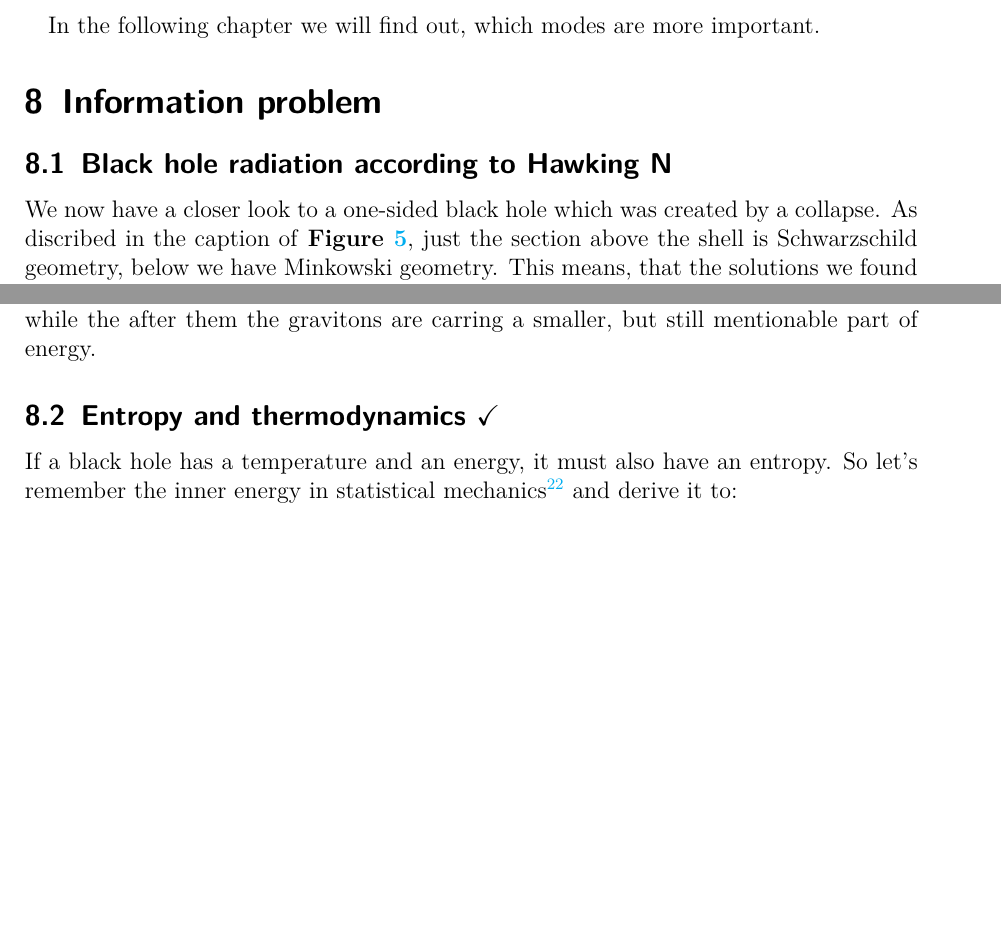
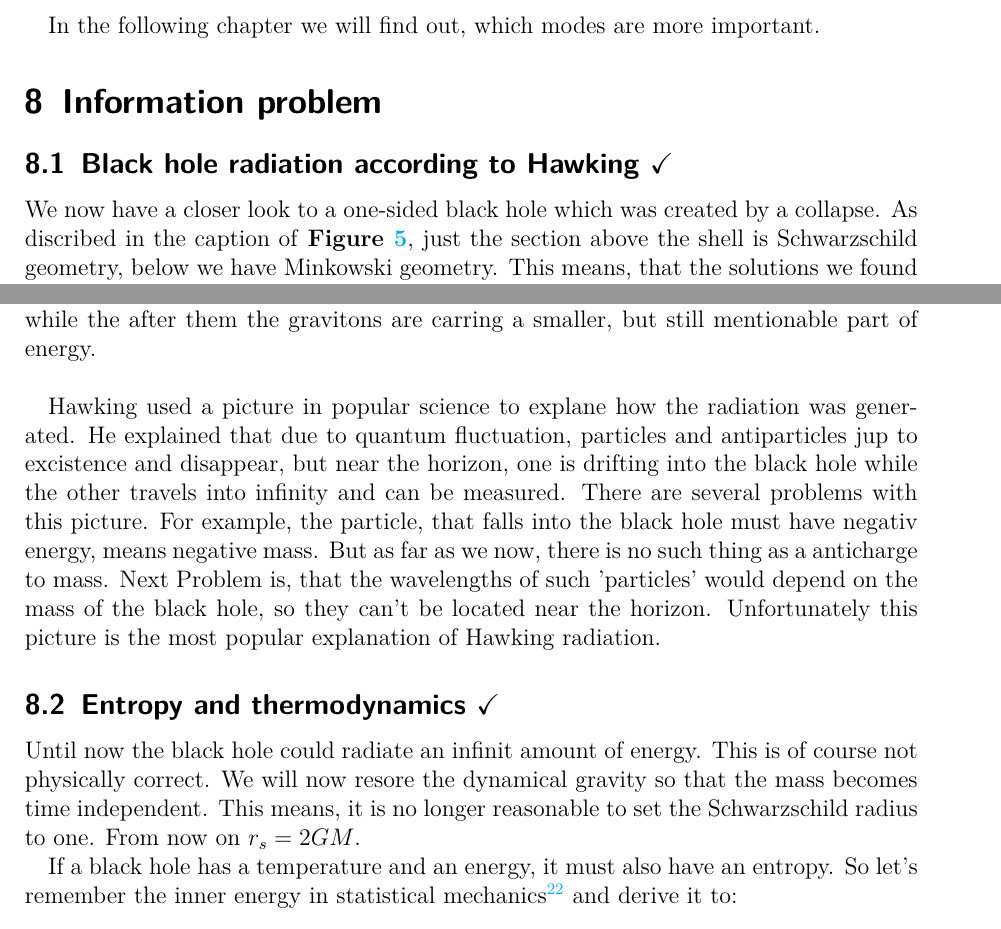
Before and after one commit to TamiSze/Bachelorarbeit, a LaTeX document (MeineBA/main.tex, which reads MeineBA/entropy.tex, MeineBA/radiation.tex): two parts of pages 26 and 28 of 31, joined at a grey line, cut so that both start at the same text, the shorter picture padded with empty space. Compiled offline with pdfLaTeX.

Commit message:
radiation chapter ist fertig

```diff
--- a/MeineBA/entropy.tex
+++ b/MeineBA/entropy.tex
@@ -1,4 +1,6 @@
 \subsection{Entropy and thermodynamics \checkmark}
+	Until now the black hole could radiate an infinit amount of energy. This is of course not physically correct. We will now resore the dynamical gravity so that the mass becomes time independent. This means, it is no longer reasonable to set the Schwarzschild radius to one. From now on $r_s= 2GM$.
+
 	If a black hole has a temperature and an energy, it must also have an entropy. So let's remember the inner energy in statistical mechanics\footnote{$\diff E =
 	T \diff S - p \diff V + \mu \diff N$} and derive it to:
 		\begin{equation}
--- a/MeineBA/radiation.tex
+++ b/MeineBA/radiation.tex
@@ -1,4 +1,4 @@
-\subsection{Black hole radiation according to Hawking N}
+\subsection{Black hole radiation according to Hawking \checkmark}
 	We now have a closer look to a one-sided black hole which was created by a collapse. As discribed in the caption of \textbf{Figure \ref{collapse}}, just the section above the shell is Schwarzschild geometry, below we have Minkowski geometry. This means, that the solutions we found in the section before are just usefull for above the shell. The solutions below the shell come from the Minkowski wave equation and are plaine wave kind. The first must get matched with the second, otherwise we won't have a solution for the whole space-time.
 
 	The difficulty is, that there even is no global time-translation symmetry. While modes which are in Schwarzschild time are having positive frequency, the modes in Minkowski propagate with positive and negative frequency. So the modes coming from above the shell and are reflected stay positive because of energy conserving, while the modes who travel through the shell are getting negative frequency.
@@ -22,4 +22,6 @@
 
 	The barrier's height is proportional to $\ell^2$, so the most emitted modes will be the ones with the lowest angular momentum. This means the quantum states in the field near the black hole formed by the collapse, there are nearly stationary modes which are thermally exited and mostly the ones with low $\ell$ can carry energy to infinity after tunneling through the barrier.
 
-	Let's consider shortly the spins. In a massless field the particles with higher spin will carry less energy from near the horizon into the infinity. This is the case because the modes of particles with spin only radiates with $\ell >0$. And the higher the spin, the bigger the angular momentum of the modes will get. Thus the potential barrier will also grow. In the end this means, that most of the energy will be carried out to infinity by the massless particles with the lowest spin. In our universe these would be the photons while the after them the gravitons are carring a smaller, but still mentionable part of energy.
+	Let's consider shortly the spins. In a massless field the particles with higher spin will carry less energy from near the horizon into the infinity. This is the case because the modes of particles with spin only radiates with $\ell >0$. And the higher the spin, the bigger the angular momentum of the modes will get. Thus the potential barrier will also grow. In the end this means, that most of the energy will be carried out to infinity by the massless particles with the lowest spin. In our universe these would be the photons while the after them the gravitons are carring a smaller, but still mentionable part of energy.\\
+
+	Hawking used a picture in popular science to explane how the radiation was generated. He explained that due to quantum fluctuation, particles and antiparticles jup to excistence and disappear, but near the horizon, one is drifting into the black hole while the other travels into infinity and can be measured. There are several problems with this picture. For example, the particle, that falls into the black hole must have negativ energy, means negative mass. But as far as we now, there is no such thing as a anticharge to mass. Next Problem is, that the wavelengths of such 'particles' would depend on the mass of the black hole, so they can't be located near the horizon. Unfortunately this picture is the most popular explanation of Hawking radiation.
```
Also changed, not shown: MeineBA/evaporation.tex (+2 -1 lines), MeineBA/main.pdf.
